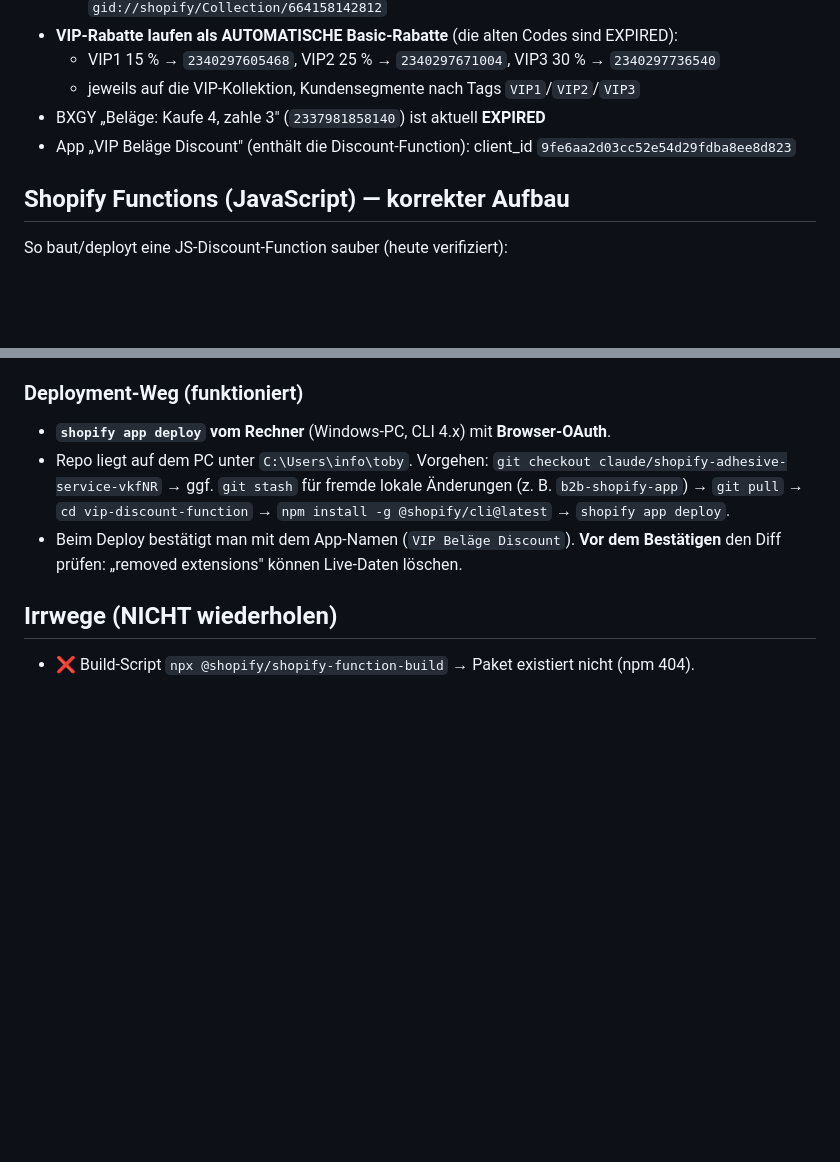
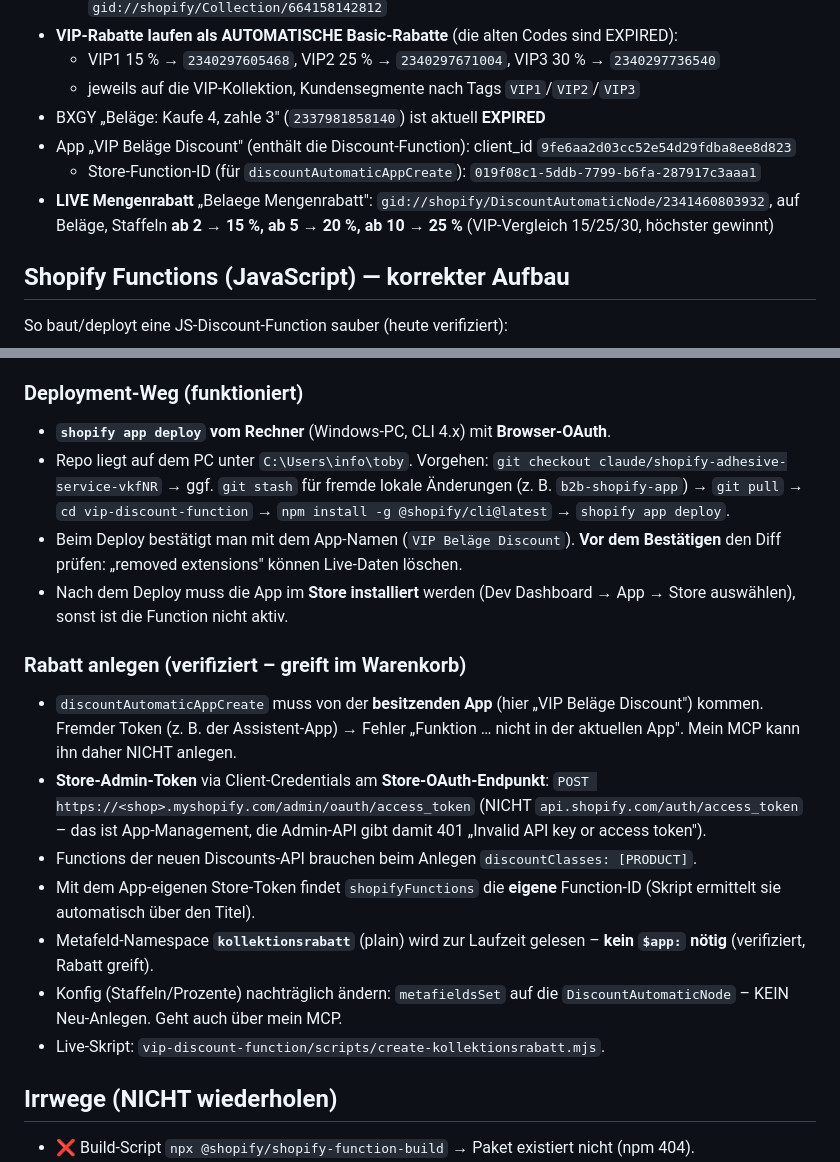
Before and after one commit to Ttdoby-ui/Toby, a Markdown page: CLAUDE.md, 2 parts joined by grey strips. GitHub-like rendering; blank space fills up the shorter version.

Commit message:
Record the verified discount-creation flow in CLAUDE.md
The collection volume discount is live and applies in the cart. Capture the
hard-won, now-verified facts: discountAutomaticAppCreate must run as the owning
app; store-admin token comes from the store's OAuth endpoint (not api.shopify.com);
new-API functions need discountClasses [PRODUCT]; the plain "kollektionsrabatt"
metafield namespace is read at runtime (no $app:); config is editable via
metafieldsSet; plus the live discount/function ids and active tiers (15/20/25).

Co-Authored-By: Claude Opus 4.8 <noreply@anthropic.com>
Claude-Session: https://claude.ai/code/session_01SCEB86Sssv7rRBAyeZmvk8

```diff
--- a/CLAUDE.md
+++ b/CLAUDE.md
@@ -35,6 +35,9 @@
   - jeweils auf die VIP-Kollektion, Kundensegmente nach Tags `VIP1`/`VIP2`/`VIP3`
 - BXGY „Beläge: Kaufe 4, zahle 3" (`2337981858140`) ist aktuell **EXPIRED**
 - App „VIP Beläge Discount" (enthält die Discount-Function): client_id `9fe6aa2d03cc52e54d29fdba8ee8d823`
+  - Store-Function-ID (für `discountAutomaticAppCreate`): `019f08c1-5ddb-7799-b6fa-287917c3aaa1`
+- **LIVE Mengenrabatt** „Belaege Mengenrabatt": `gid://shopify/DiscountAutomaticNode/2341460803932`,
+  auf Beläge, Staffeln **ab 2 → 15 %, ab 5 → 20 %, ab 10 → 25 %** (VIP-Vergleich 15/25/30, höchster gewinnt)
 
 ## Shopify Functions (JavaScript) — korrekter Aufbau
 
@@ -79,6 +82,26 @@ So baut/deployt eine JS-Discount-Function sauber (heute verifiziert):
   → `npm install -g @shopify/cli@latest` → `shopify app deploy`.
 - Beim Deploy bestätigt man mit dem App-Namen (`VIP Beläge Discount`).
   **Vor dem Bestätigen** den Diff prüfen: „removed extensions" können Live-Daten löschen.
+- Nach dem Deploy muss die App im **Store installiert** werden (Dev Dashboard → App →
+  Store auswählen), sonst ist die Function nicht aktiv.
+
+### Rabatt anlegen (verifiziert – greift im Warenkorb)
+
+- `discountAutomaticAppCreate` muss von der **besitzenden App** (hier „VIP Beläge
+  Discount") kommen. Fremder Token (z. B. der Assistent-App) → Fehler
+  „Funktion … nicht in der aktuellen App". Mein MCP kann ihn daher NICHT anlegen.
+- **Store-Admin-Token** via Client-Credentials am **Store-OAuth-Endpunkt**:
+  `POST https://<shop>.myshopify.com/admin/oauth/access_token`
+  (NICHT `api.shopify.com/auth/access_token` – das ist App-Management, die Admin-API
+  gibt damit 401 „Invalid API key or access token").
+- Functions der neuen Discounts-API brauchen beim Anlegen `discountClasses: [PRODUCT]`.
+- Mit dem App-eigenen Store-Token findet `shopifyFunctions` die **eigene** Function-ID
+  (Skript ermittelt sie automatisch über den Titel).
+- Metafeld-Namespace **`kollektionsrabatt`** (plain) wird zur Laufzeit gelesen –
+  **kein `$app:` nötig** (verifiziert, Rabatt greift).
+- Konfig (Staffeln/Prozente) nachträglich ändern: `metafieldsSet` auf die
+  `DiscountAutomaticNode` – KEIN Neu-Anlegen. Geht auch über mein MCP.
+- Live-Skript: `vip-discount-function/scripts/create-kollektionsrabatt.mjs`.
 
 ## Irrwege (NICHT wiederholen)
 
```
